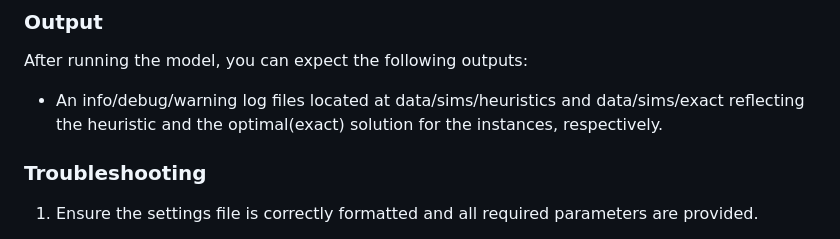
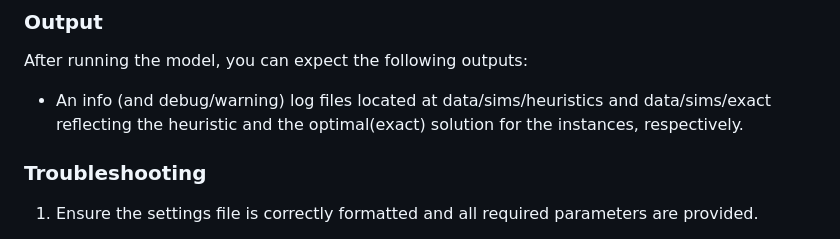
Before and after one commit to ndlopes-github/ShoeOptSetupTime, a Markdown page: README.md, the part around the change. Rendered like a GitHub page.

Commit message:
docs: update README.md

```diff
--- a/README.md
+++ b/README.md
@@ -120,7 +120,7 @@ Tl = 30
 
 After running the model, you can expect the following outputs:
 
-+ An info/debug/warning log  files located at data/sims/heuristics and data/sims/exact reflecting the heuristic and the optimal(exact) solution for the instances, respectively.
++ An info (and debug/warning) log  files located at data/sims/heuristics and data/sims/exact reflecting the heuristic and the optimal(exact) solution for the instances, respectively.
 
 
 ### Troubleshooting
```
